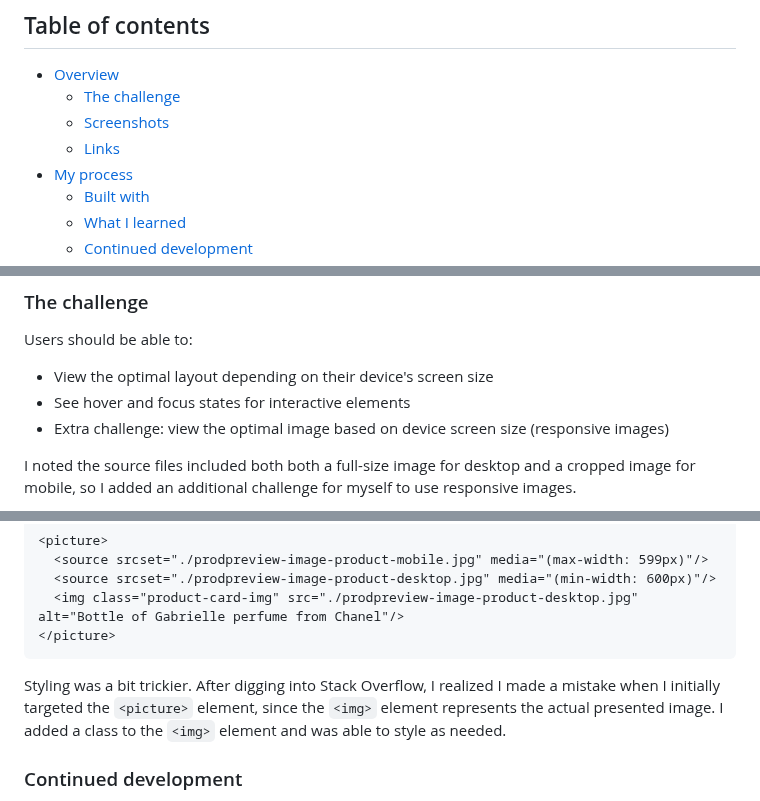
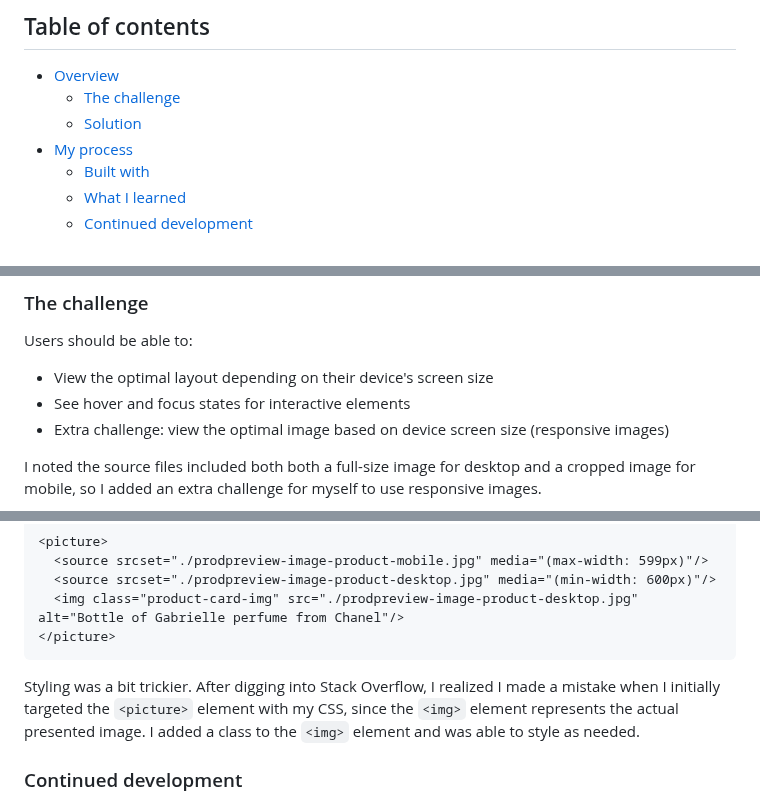
Before and after one commit to rileydevdzn/fluid-images-picture-element, a Markdown page: README.md, 3 parts joined by grey strips. Rendered like a GitHub page.

Commit message:
Formatting README

````diff
--- a/README.md
+++ b/README.md
@@ -6,8 +9,7 @@ Building a web component with responsive images using the `<picture>` element, F
 
 - [Overview](#overview)
   - [The challenge](#the-challenge)
-  - [Screenshots](#screenshots)
-  - [Links](#links)
+  - [Solution](#solution)
 - [My process](#my-process)
   - [Built with](#built-with)
   - [What I learned](#what-i-learned)
@@ -27,5 +29,5 @@ Users should be able to:
 - See hover and focus states for interactive elements
 - Extra challenge: view the optimal image based on device screen size (responsive images)
 
-I noted the source files included both both a full-size image for desktop and a cropped image for mobile, so I added an additional challenge for myself to use responsive images.
+I noted the source files included both both a full-size image for desktop and a cropped image for mobile, so I added an extra challenge for myself to use responsive images.
 
@@ -74,7 +70,7 @@ The better solution for this project was using the `<picture>` element, so that
 </picture>
 ```
 
-Styling was a bit trickier. After digging into Stack Overflow, I realized I made a mistake when I initially targeted the `<picture>` element, since the `<img>` element represents the actual presented image. I added a class to the `<img>` element and was able to style as needed.
+Styling was a bit trickier. After digging into Stack Overflow, I realized I made a mistake when I initially targeted the `<picture>` element with my CSS, since the `<img>` element represents the actual presented image. I added a class to the `<img>` element and was able to style as needed.
 
 ### Continued development
 
````
Also changed, not shown: other parts of README.md (+15 -18 lines).
